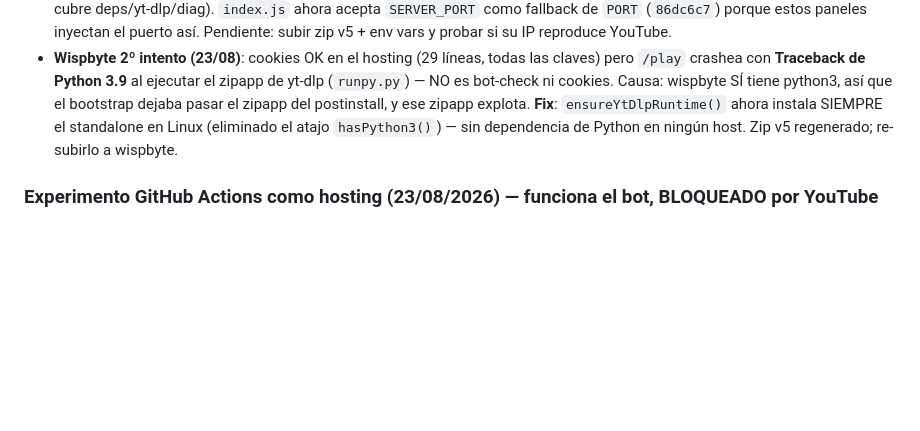
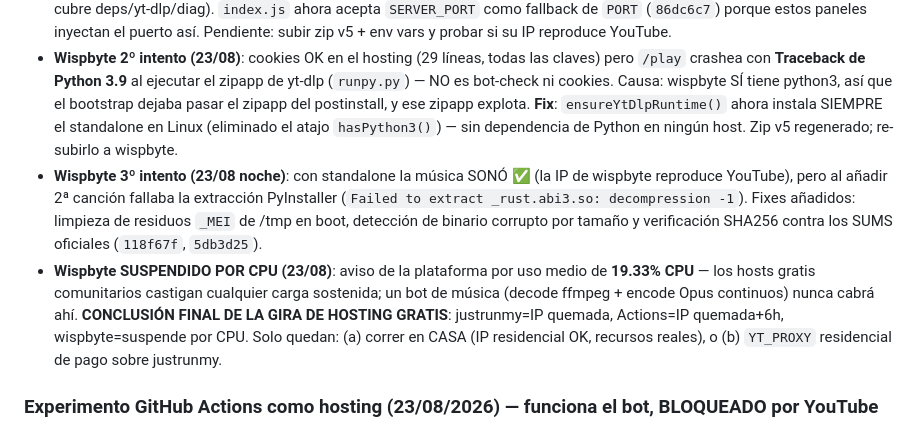
Before and after one commit to victordlh29/galaxy-bot-mysticguard, a Markdown page: PENDIENTES.md, the part around the change. Drawn GitHub-style; blank space fills up the shorter version.

Commit message:
Changelog: wispbyte suspende por 19% CPU — conclusion gira hosting gratis

```diff
--- a/PENDIENTES.md
+++ b/PENDIENTES.md
@@ -85,6 +85,8 @@ IMPORTANTE: NO tocar el archivo `.env`. NO tocar `galaxy-dashboard.html` (es sol
 - **`deploy-justrunmy-v5.zip`** regenerado (224 entradas, rutas `/`, sin vacíos, incluye package.json+lock nuevos) — sirve para justrunmy Y para probar wispbyte con este bot más ligero que STAN_PLAYA (que arrastra Prisma+TS+Redis y por eso revienta RAM/CPU).
 - **Wispbyte (23/08)**: panel Pterodactyl, despliegue por ZIP, arranque `node index.js` directo (nuestro bootstrap en index.js cubre deps/yt-dlp/diag). `index.js` ahora acepta `SERVER_PORT` como fallback de `PORT` (`86dc6c7`) porque estos paneles inyectan el puerto así. Pendiente: subir zip v5 + env vars y probar si su IP reproduce YouTube.
 - **Wispbyte 2º intento (23/08)**: cookies OK en el hosting (29 líneas, todas las claves) pero `/play` crashea con **Traceback de Python 3.9** al ejecutar el zipapp de yt-dlp (`runpy.py`) — NO es bot-check ni cookies. Causa: wispbyte SÍ tiene python3, así que el bootstrap dejaba pasar el zipapp del postinstall, y ese zipapp explota. **Fix**: `ensureYtDlpRuntime()` ahora instala SIEMPRE el standalone en Linux (eliminado el atajo `hasPython3()`) — sin dependencia de Python en ningún host. Zip v5 regenerado; re-subirlo a wispbyte.
+- **Wispbyte 3º intento (23/08 noche)**: con standalone la música SONÓ ✅ (la IP de wispbyte reproduce YouTube), pero al añadir 2ª canción fallaba la extracción PyInstaller (`Failed to extract _rust.abi3.so: decompression -1`). Fixes añadidos: limpieza de residuos `_MEI` de /tmp en boot, detección de binario corrupto por tamaño y verificación SHA256 contra los SUMS oficiales (`118f67f`, `5db3d25`).
+- **Wispbyte SUSPENDIDO POR CPU (23/08)**: aviso de la plataforma por uso medio de **19.33% CPU** — los hosts gratis comunitarios castigan cualquier carga sostenida; un bot de música (decode ffmpeg + encode Opus continuos) nunca cabrá ahí. **CONCLUSIÓN FINAL DE LA GIRA DE HOSTING GRATIS**: justrunmy=IP quemada, Actions=IP quemada+6h, wispbyte=suspende por CPU. Solo quedan: (a) correr en CASA (IP residencial OK, recursos reales), o (b) `YT_PROXY` residencial de pago sobre justrunmy.
 
 ### Experimento GitHub Actions como hosting (23/08/2026) — funciona el bot, BLOQUEADO por YouTube
 - Repo `galaxy-bot-mysticguard` hecho **público** (minutos ilimitados), secrets 8/8 seteados cifrados vía API (DISCORD_TOKEN, MONGODB_URI, SESSION_SECRET, CLIENT_ID/SECRET, OWNER_ID, YT_COOKIES desde cookies.txt, HEARTBEAT_SECRET).
```
